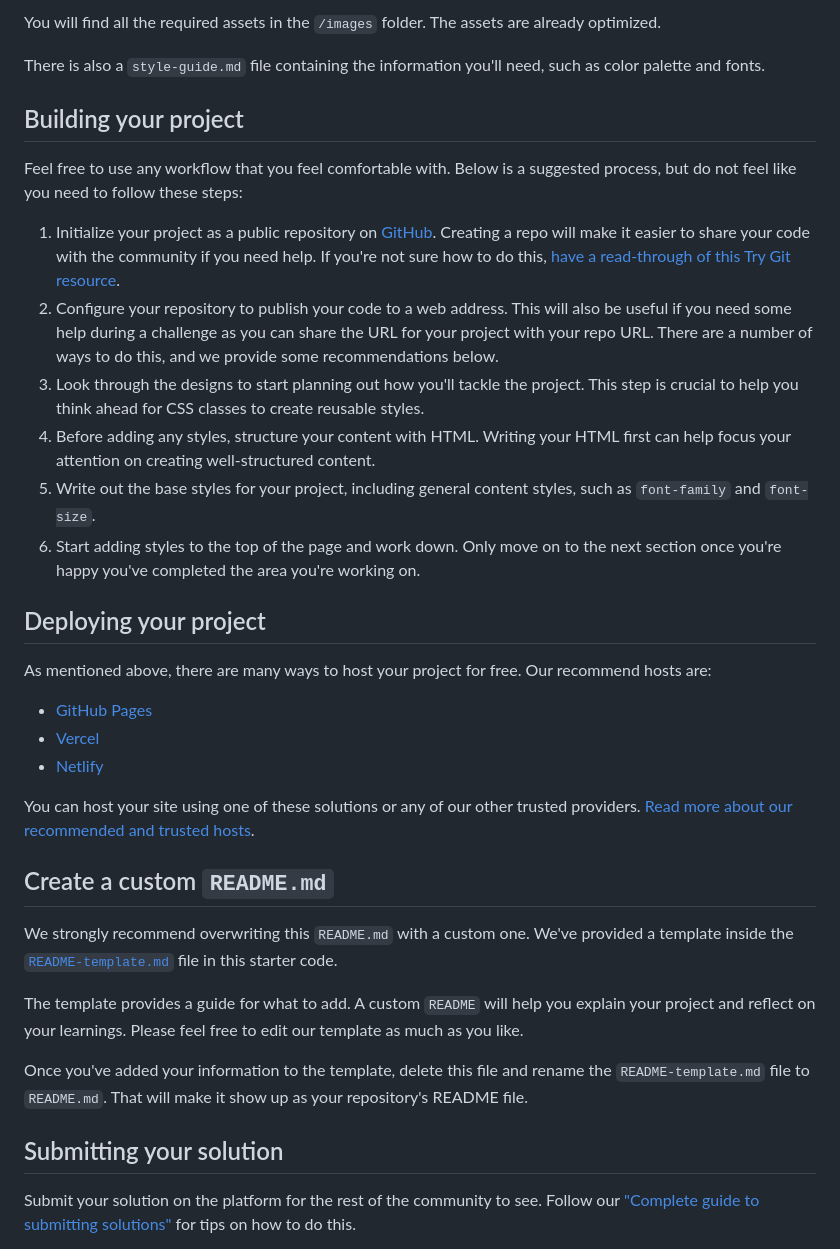
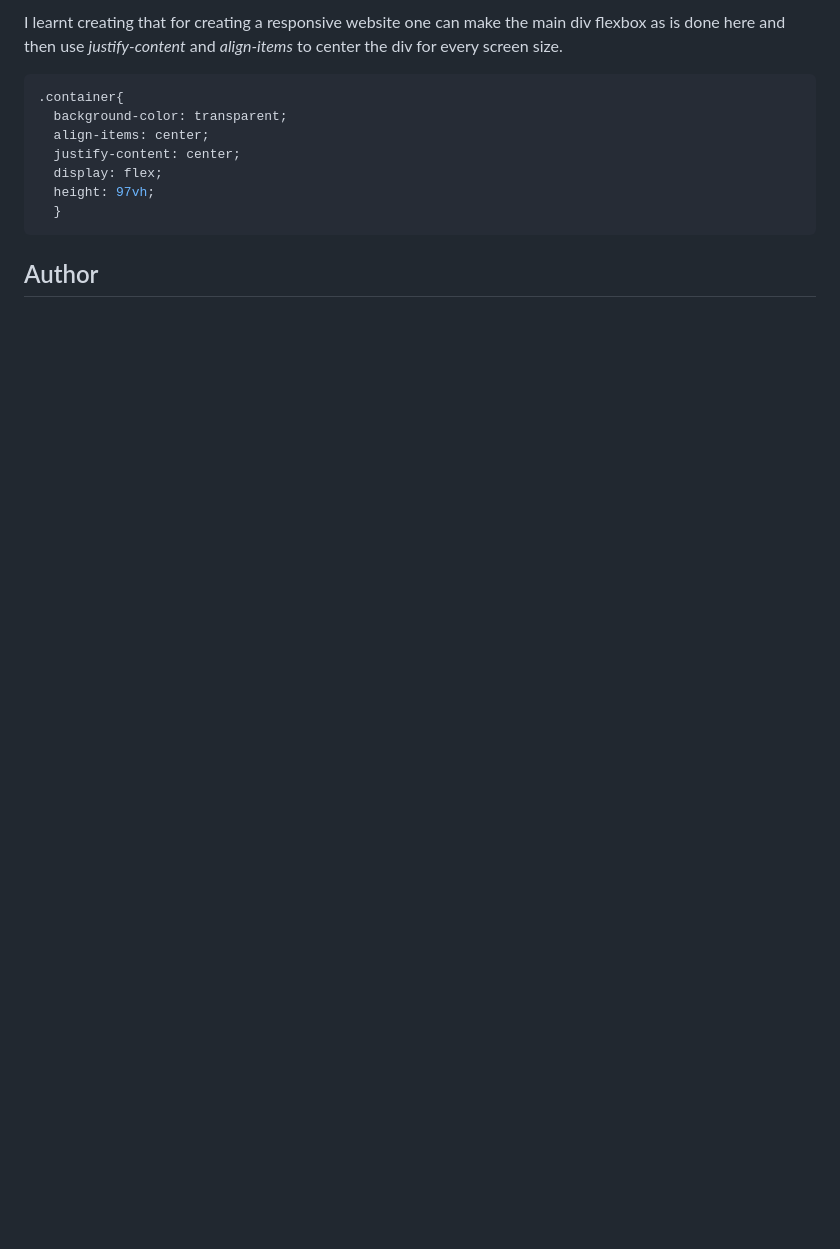
Before and after one commit to rashadkhan359/QR-Code-Component, a Markdown page: README.md, the part around the change printed below. Rendered like a GitHub page; blank space fills up the shorter version.

````diff
--- a/README.md
+++ b/README.md
@@ -28,38 +40,15 @@ If you would like the design files (we provide Sketch & Figma versions) to inspe
 
-You will find all the required assets in the `/images` folder. The assets are already optimized.
+I learnt creating that for creating a responsive website one can make the main div flexbox as is done here and then use *justify-content* and *align-items* to center the div for every screen size.
 
-There is also a `style-guide.md` file containing the information you'll need, such as color palette and fonts.
+```css
+.container{
+  background-color: transparent;
+  align-items: center;
+  justify-content: center;
+  display: flex;
+  height: 97vh;
+  }
+```
 
-## Building your project
+## Author
 
-Feel free to use any workflow that you feel comfortable with. Below is a suggested process, but do not feel like you need to follow these steps:
-
-1. Initialize your project as a public repository on [GitHub](https://github.com/). Creating a repo will make it easier to share your code with the community if you need help. If you're not sure how to do this, [have a read-through of this Try Git resource](https://try.github.io/).
-2. Configure your repository to publish your code to a web address. This will also be useful if you need some help during a challenge as you can share the URL for your project with your repo URL. There are a number of ways to do this, and we provide some recommendations below.
-3. Look through the designs to start planning out how you'll tackle the project. This step is crucial to help you think ahead for CSS classes to create reusable styles.
-4. Before adding any styles, structure your content with HTML. Writing your HTML first can help focus your attention on creating well-structured content.
-5. Write out the base styles for your project, including general content styles, such as `font-family` and `font-size`.
-6. Start adding styles to the top of the page and work down. Only move on to the next section once you're happy you've completed the area you're working on.
-
-## Deploying your project
-
-As mentioned above, there are many ways to host your project for free. Our recommend hosts are:
-
-- [GitHub Pages](https://pages.github.com/)
-- [Vercel](https://vercel.com/)
-- [Netlify](https://www.netlify.com/)
-
-You can host your site using one of these solutions or any of our other trusted providers. [Read more about our recommended and trusted hosts](https://medium.com/frontend-mentor/frontend-mentor-trusted-hosting-providers-bf000dfebe).
-
-## Create a custom `README.md`
-
-We strongly recommend overwriting this `README.md` with a custom one. We've provided a template inside the [`README-template.md`](./README-template.md) file in this starter code.
-
-The template provides a guide for what to add. A custom `README` will help you explain your project and reflect on your learnings. Please feel free to edit our template as much as you like.
-
-Once you've added your information to the template, delete this file and rename the `README-template.md` file to `README.md`. That will make it show up as your repository's README file.
-
-## Submitting your solution
-
-Submit your solution on the platform for the rest of the community to see. Follow our ["Complete guide to submitting solutions"](https://medium.com/frontend-mentor/a-complete-guide-to-submitting-solutions-on-frontend-mentor-ac6384162248) for tips on how to do this.
-
````
Also changed, not shown: other parts of README.md (+28 -36 lines), README-template.md (deleted, +0 -103 lines), screenshots/iteration1-desktop.png (added), screenshots/iteration1-mobile.png (added).
